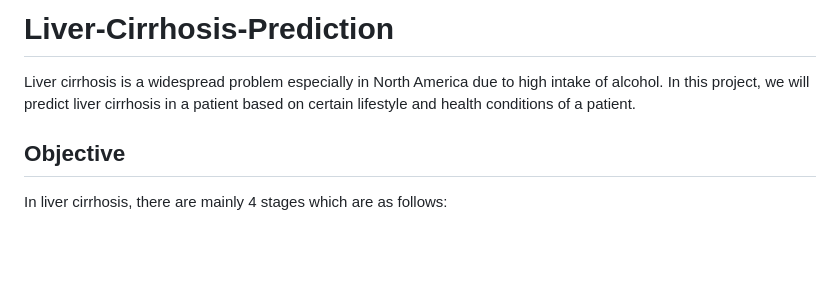
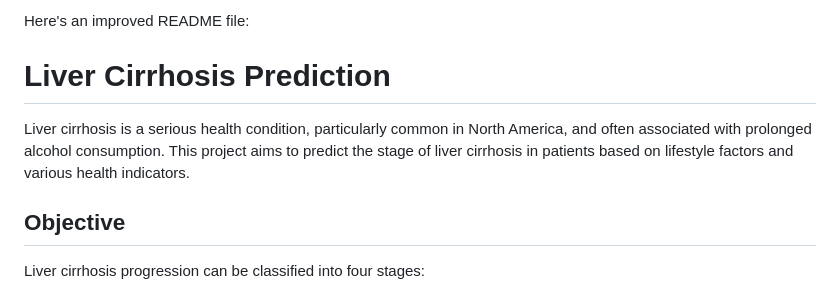
Before and after one commit to akaxksha/Liver-Cirrhosis-Prediction, a Markdown page: README.md, the part around one of its changes. Rendered like a GitHub page; blank space fills up the shorter version.

```diff
--- a/README.md
+++ b/README.md
@@ -1,8 +1,10 @@
-# Liver-Cirrhosis-Prediction
+Here's an improved README file:
 
-<p>Liver cirrhosis is a widespread problem especially in North America due to high intake of alcohol. In this project, we will predict liver cirrhosis in a patient based on certain lifestyle and health conditions of a patient.</p>
+# Liver Cirrhosis Prediction
+
+Liver cirrhosis is a serious health condition, particularly common in North America, and often associated with prolonged alcohol consumption. This project aims to predict the stage of liver cirrhosis in patients based on lifestyle factors and various health indicators.
 
 ## Objective
 
-<p>In liver cirrhosis, there are mainly 4 stages which are as follows:</p>
+Liver cirrhosis progression can be classified into four stages:
 
```
Also changed, not shown: other parts of README.md (+55 -177 lines).
